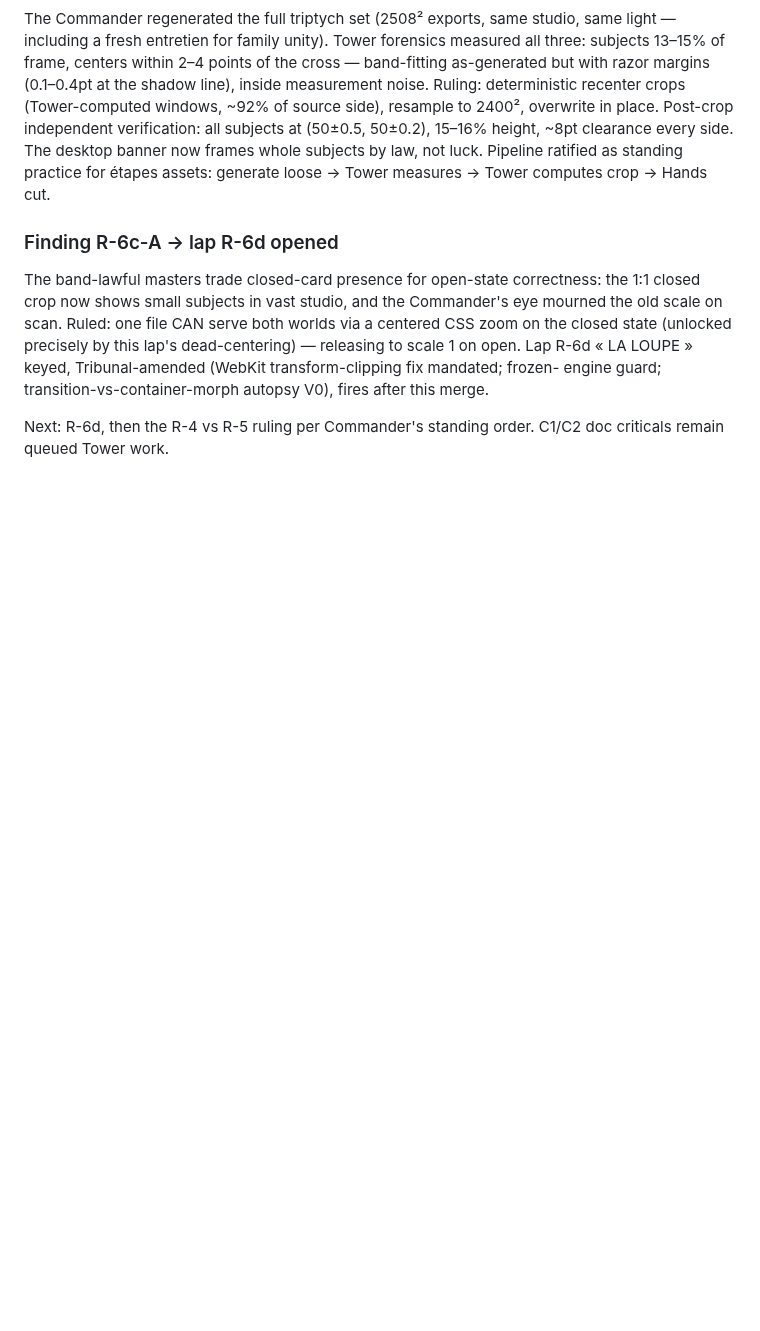
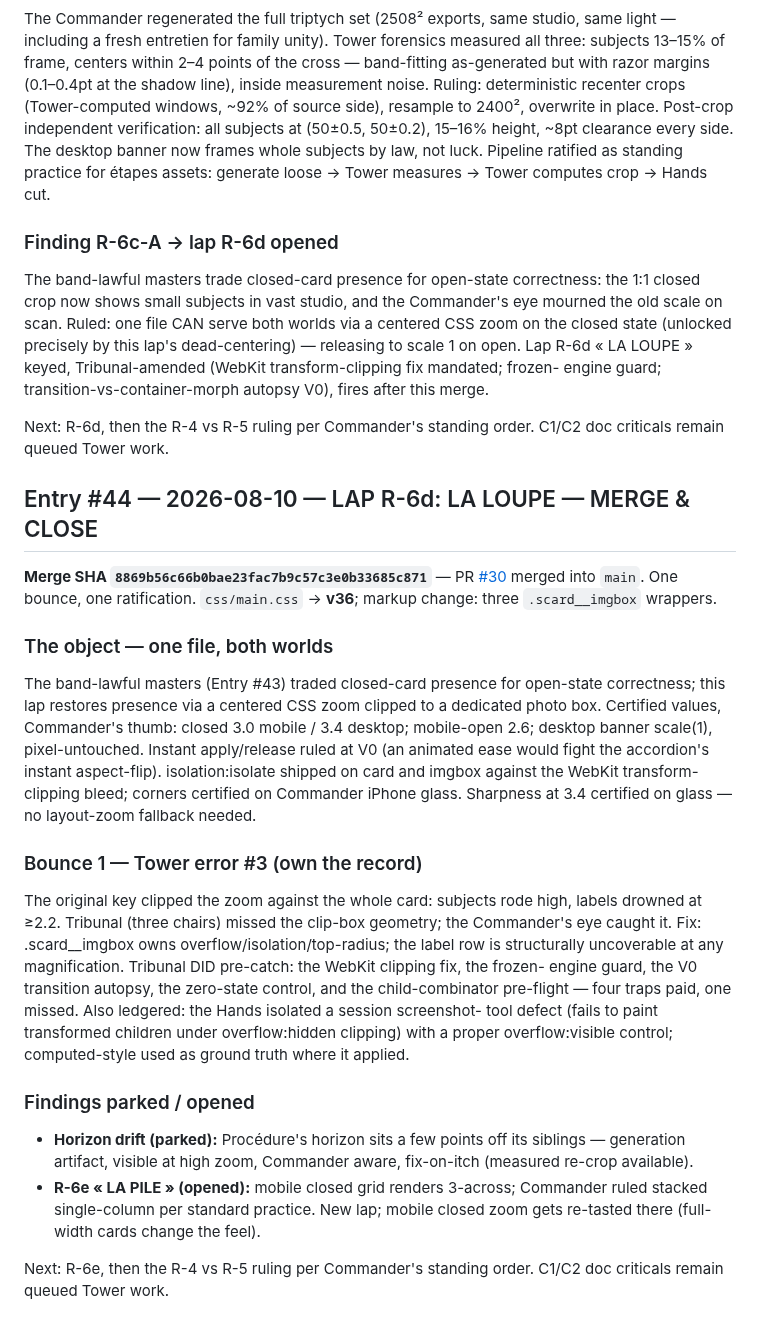
Before and after one commit to Ulgolan/hotico-proto, a Markdown page: LEDGER.md, the part around the change. Drawn GitHub-style; blank space fills up the shorter version.

Commit message:
LEDGER #44 — lap R-6d LA LOUPE, merge & close

```diff
--- a/LEDGER.md
+++ b/LEDGER.md
@@ -3685,3 +3685,51 @@ after this merge.
 
 Next: R-6d, then the R-4 vs R-5 ruling per Commander's standing
 order. C1/C2 doc criticals remain queued Tower work.
+
+## Entry #44 — 2026-08-10 — LAP R-6d: LA LOUPE — MERGE & CLOSE
+
+**Merge SHA `8869b56c66b0bae23fac7b9c57c3e0b33685c871`** — PR
+[#30](https://github.com/Ulgolan/hotico-proto/pull/30) merged into
+`main`. One bounce, one ratification. `css/main.css` → **v36**;
+markup change: three `.scard__imgbox` wrappers.
+
+### The object — one file, both worlds
+
+The band-lawful masters (Entry #43) traded closed-card presence
+for open-state correctness; this lap restores presence via a
+centered CSS zoom clipped to a dedicated photo box. Certified
+values, Commander's thumb: closed 3.0 mobile / 3.4 desktop;
+mobile-open 2.6; desktop banner scale(1), pixel-untouched.
+Instant apply/release ruled at V0 (an animated ease would fight
+the accordion's instant aspect-flip). isolation:isolate shipped
+on card and imgbox against the WebKit transform-clipping bleed;
+corners certified on Commander iPhone glass. Sharpness at 3.4
+certified on glass — no layout-zoom fallback needed.
+
+### Bounce 1 — Tower error #3 (own the record)
+
+The original key clipped the zoom against the whole card:
+subjects rode high, labels drowned at ≥2.2. Tribunal (three
+chairs) missed the clip-box geometry; the Commander's eye caught
+it. Fix: .scard__imgbox owns overflow/isolation/top-radius; the
+label row is structurally uncoverable at any magnification.
+Tribunal DID pre-catch: the WebKit clipping fix, the frozen-
+engine guard, the V0 transition autopsy, the zero-state control,
+and the child-combinator pre-flight — four traps paid, one
+missed. Also ledgered: the Hands isolated a session screenshot-
+tool defect (fails to paint transformed children under
+overflow:hidden clipping) with a proper overflow:visible control;
+computed-style used as ground truth where it applied.
+
+### Findings parked / opened
+
+- **Horizon drift (parked):** Procédure's horizon sits a few
+  points off its siblings — generation artifact, visible at high
+  zoom, Commander aware, fix-on-itch (measured re-crop available).
+- **R-6e « LA PILE » (opened):** mobile closed grid renders
+  3-across; Commander ruled stacked single-column per standard
+  practice. New lap; mobile closed zoom gets re-tasted there
+  (full-width cards change the feel).
+
+Next: R-6e, then the R-4 vs R-5 ruling per Commander's standing
+order. C1/C2 doc criticals remain queued Tower work.
```
